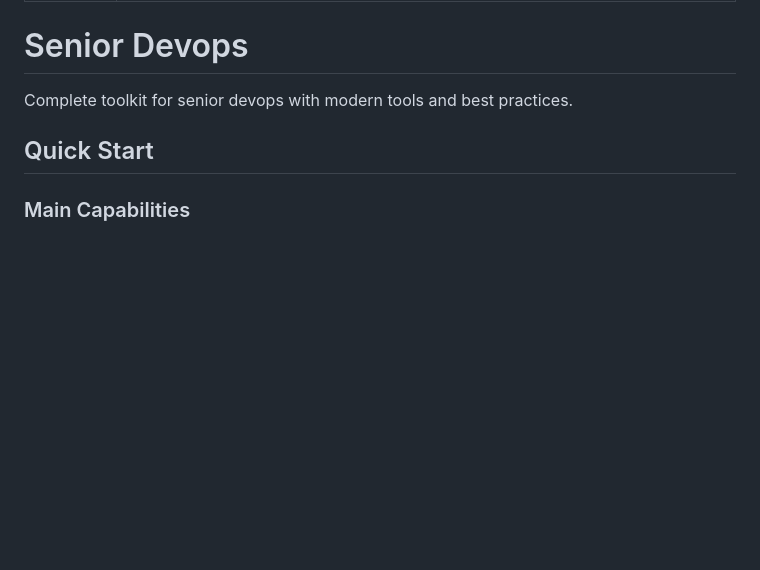
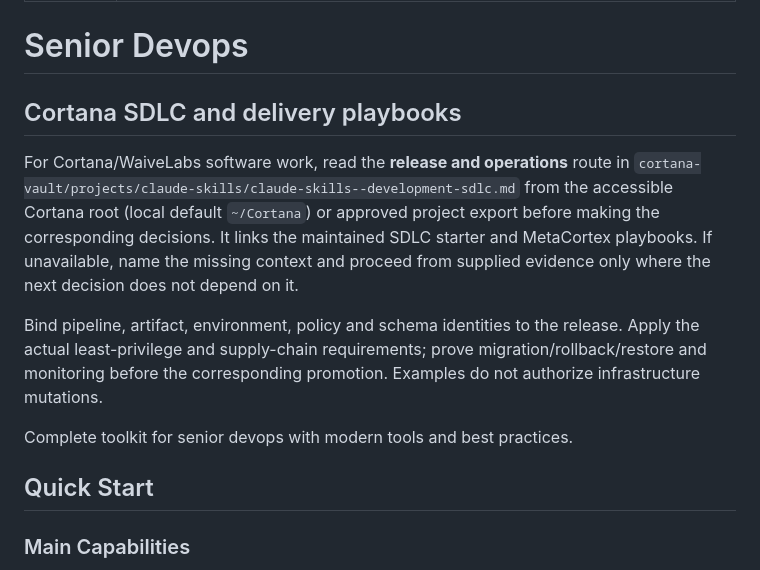
Before and after one commit to bangtrades/agent-skills, a Markdown page: skills/senior-devops/SKILL.md, the part around the change. Rendered like a GitHub page; blank space fills up the shorter version.

Commit message:
skill(senior-devops): update 7 file(s) via publish-skill

```diff
--- a/skills/senior-devops/SKILL.md
+++ b/skills/senior-devops/SKILL.md
@@ -4,6 +4,13 @@ description: Comprehensive DevOps skill for CI/CD, infrastructure automation, co
 ---
 
 # Senior Devops
+
+## Cortana SDLC and delivery playbooks
+
+For Cortana/WaiveLabs software work, read the **release and operations** route in `cortana-vault/projects/claude-skills/claude-skills--development-sdlc.md` from the accessible Cortana root (local default `~/Cortana`) or approved project export before making the corresponding decisions. It links the maintained SDLC starter and MetaCortex playbooks. If unavailable, name the missing context and proceed from supplied evidence only where the next decision does not depend on it.
+
+Bind pipeline, artifact, environment, policy and schema identities to the release. Apply the actual least-privilege and supply-chain requirements; prove migration/rollback/restore and monitoring before the corresponding promotion. Examples do not authorize infrastructure mutations.
+
 
 Complete toolkit for senior devops with modern tools and best practices.
 
```
